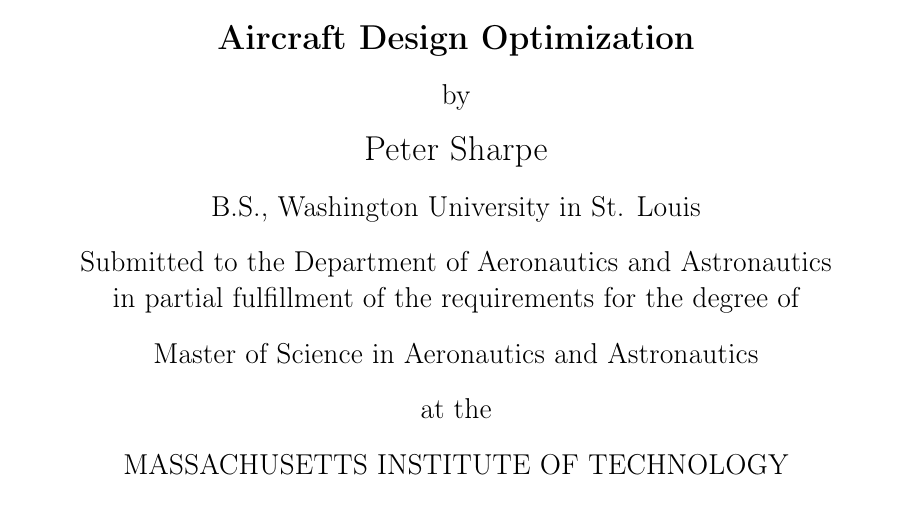
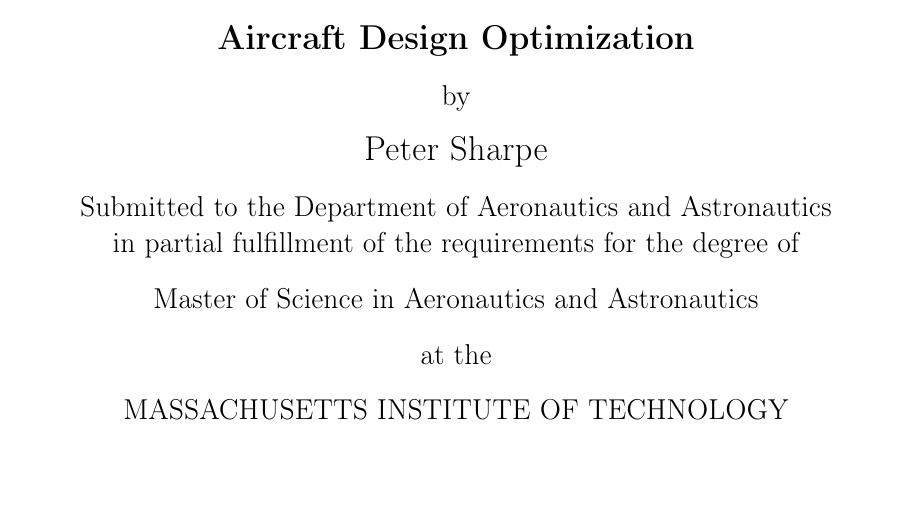
Before and after one commit to peterdsharpe/masters-thesis, a LaTeX thesis (TeX/misc/main-template.tex, which reads TeX/cover.tex): part of page 1 of 15, cut so that both start at the same text, the shorter picture padded with empty space. Compiled offline with pdfLaTeX.

Commit message:
remove prevdegree

```diff
--- a/TeX/cover.tex
+++ b/TeX/cover.tex
@@ -2,7 +2,7 @@
 \title{AeroSandbox: A Differentiable Framework for Aircraft Design Optimization}
 
 \author{Peter Sharpe}
-\prevdegrees{B.S., Washington University in St. Louis}
+%\prevdegrees{B.S., Washington University in St. Louis}
 % If you wish to list your previous degrees on the cover page, use the
 % previous degrees command:
 %       \prevdegrees{A.A., Harvard University (1985)}
```
